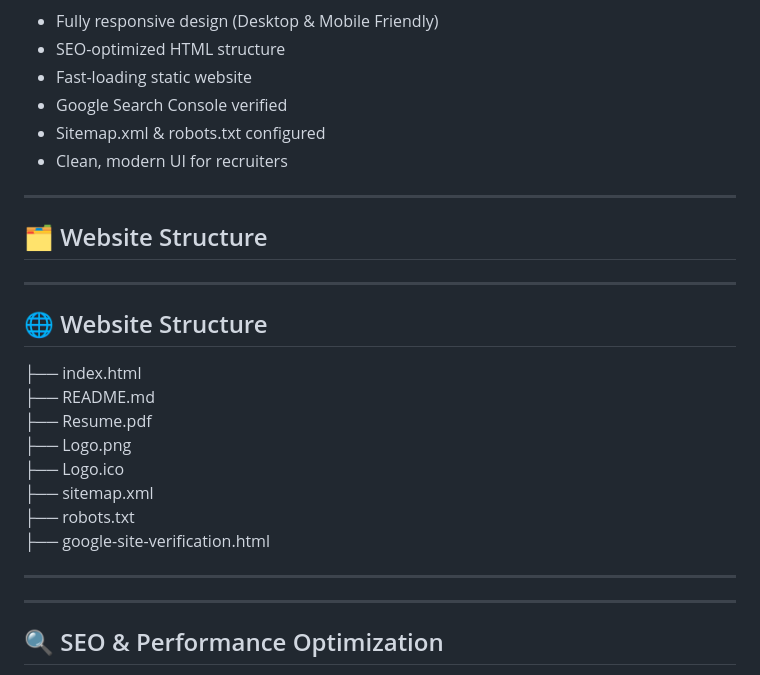
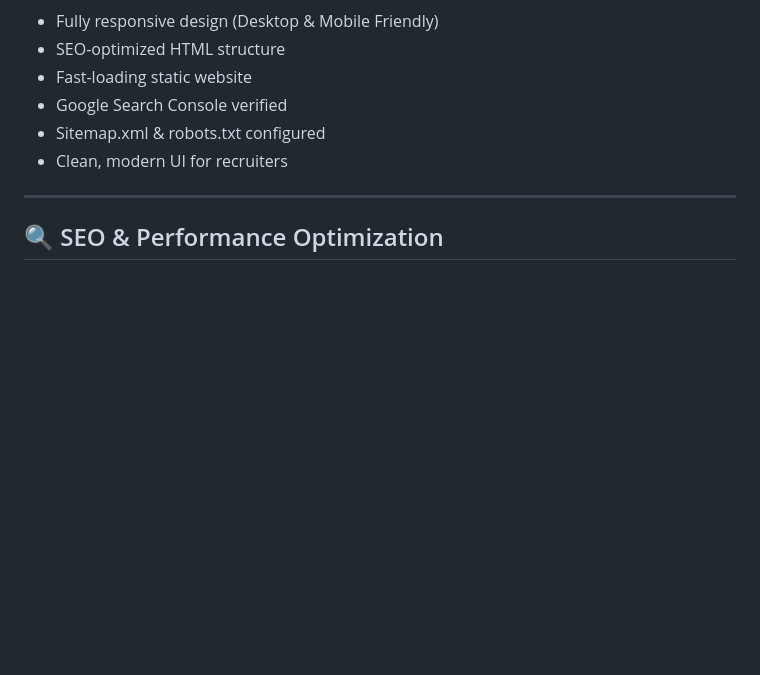
Before and after one commit to isanjiiv/isanjiiv.github.io, a Markdown page: README.md, the part around the change. Drawn GitHub-style; blank space fills up the shorter version.

```diff
--- a/README.md
+++ b/README.md
@@ -76,28 +76,6 @@ https://isanjiiv.github.io/Resume.pdf
 
 ---
 
-## 🗂️ Website Structure
-
-
-
----
-
-## 🌐 Website Structure
-
-├── index.html
-├── README.md
-├── Resume.pdf
-├── Logo.png
-├── Logo.ico
-├── sitemap.xml
-├── robots.txt
-├── google-site-verification.html
-
----
-
-
----
-
 ## 🔍 SEO & Performance Optimization
 
 - Proper meta tags and heading hierarchy
```
